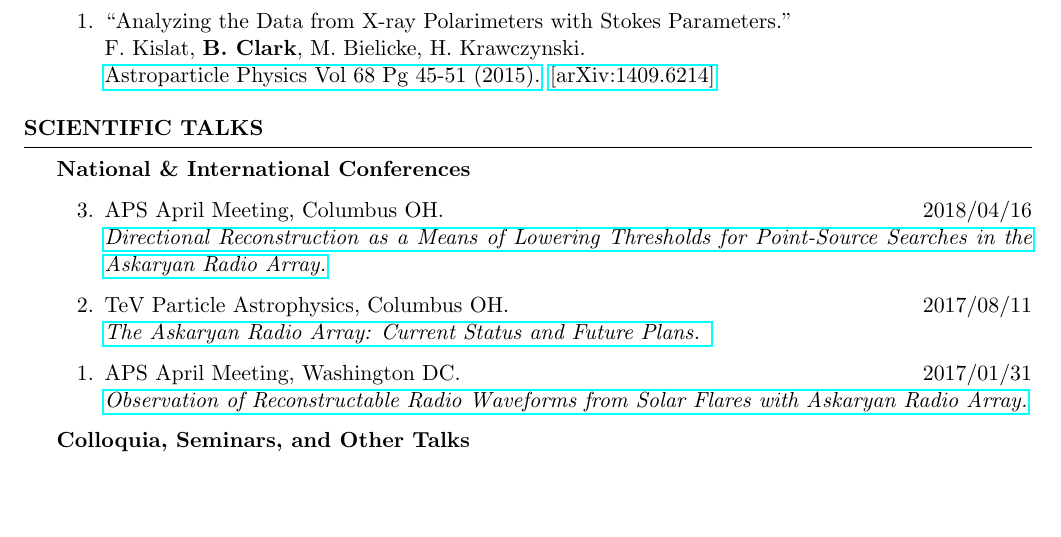
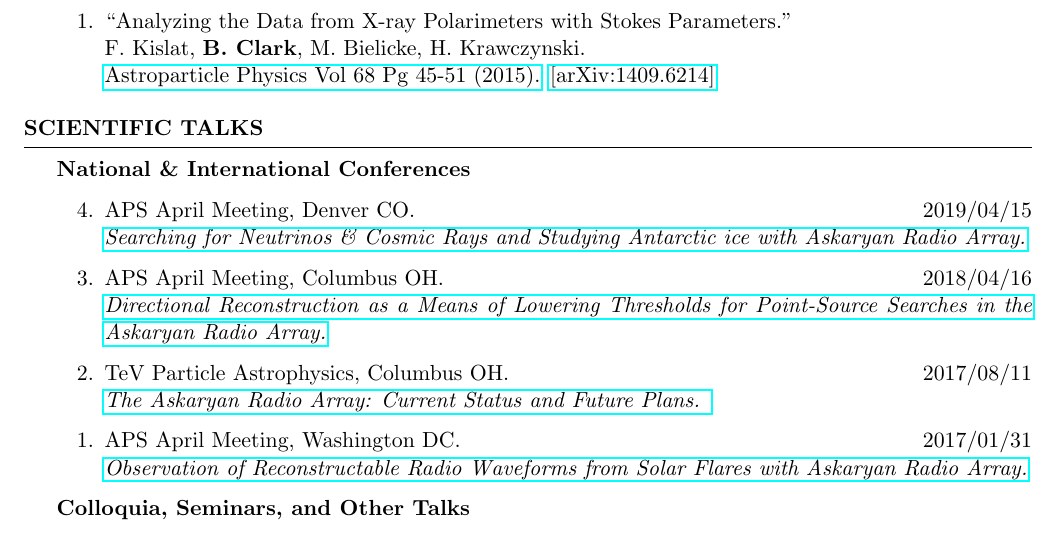
Before and after one commit to clark2668/CV, a LaTeX CV (clark_cv.tex): part of page 2 of 4, cut so that both start at the same text, the shorter picture padded with empty space. Compiled offline with pdfLaTeX.

Commit message:
Add 2019 APS April Meeting

```diff
--- a/clark_cv.tex
+++ b/clark_cv.tex
@@ -168,6 +168,9 @@
 \begin{rSection}{SCIENTIFIC TALKS}
 {\bf National \& International Conferences}
 \begin{etaremune}
+\item APS April Meeting, Denver CO. \hfill 2019/04/15 \\
+\href{http://meetings.aps.org/Meeting/APR19/Session/R08.4}{{\em Searching for Neutrinos \& Cosmic Rays and Studying Antarctic ice with Askaryan Radio Array.}}
+
 \item APS April Meeting, Columbus OH. \hfill 2018/04/16 \\
 \href{http://meetings.aps.org/Meeting/APR18/Session/U17.7}{{\em Directional Reconstruction as a Means of Lowering Thresholds for Point-Source Searches in the Askaryan Radio Array.}}
 
```
Also changed, not shown: clark_cv.pdf.
